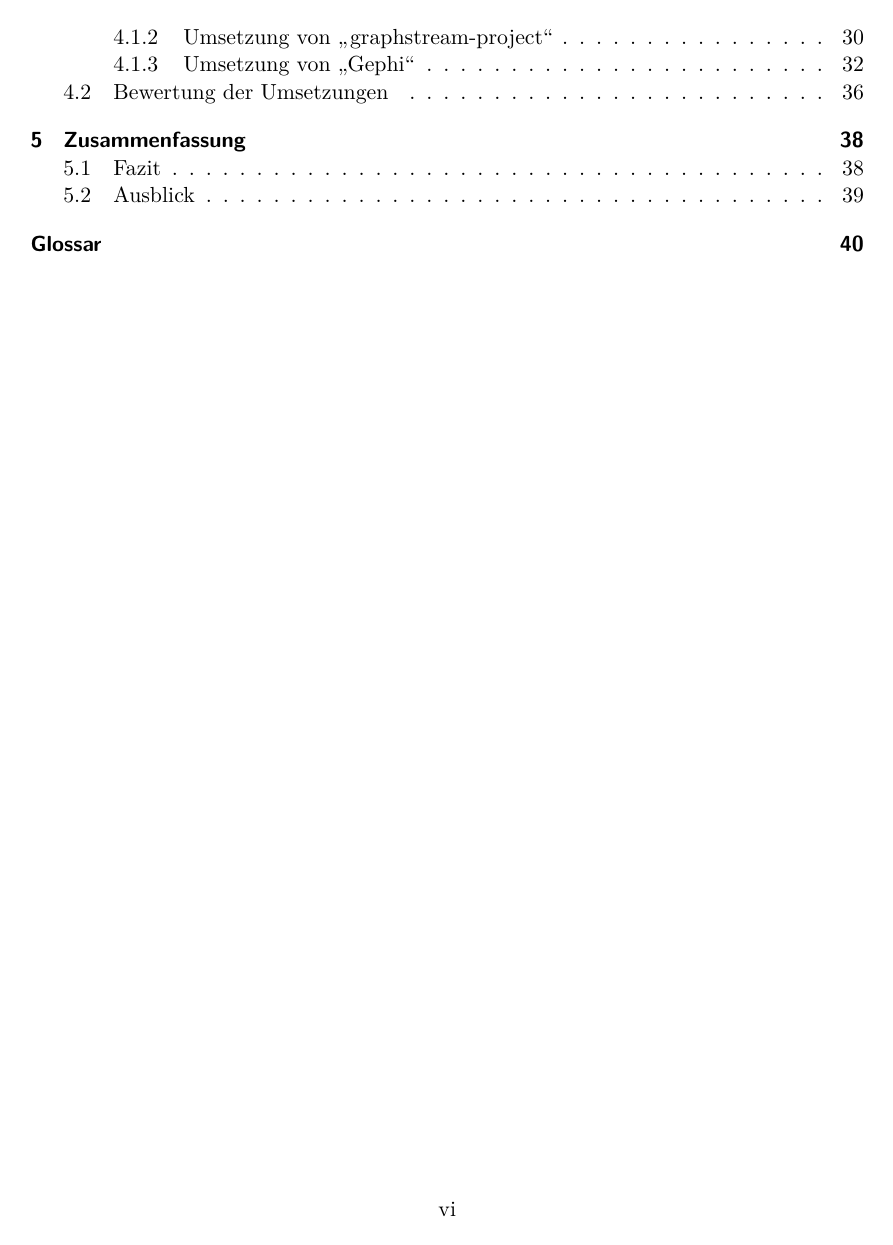
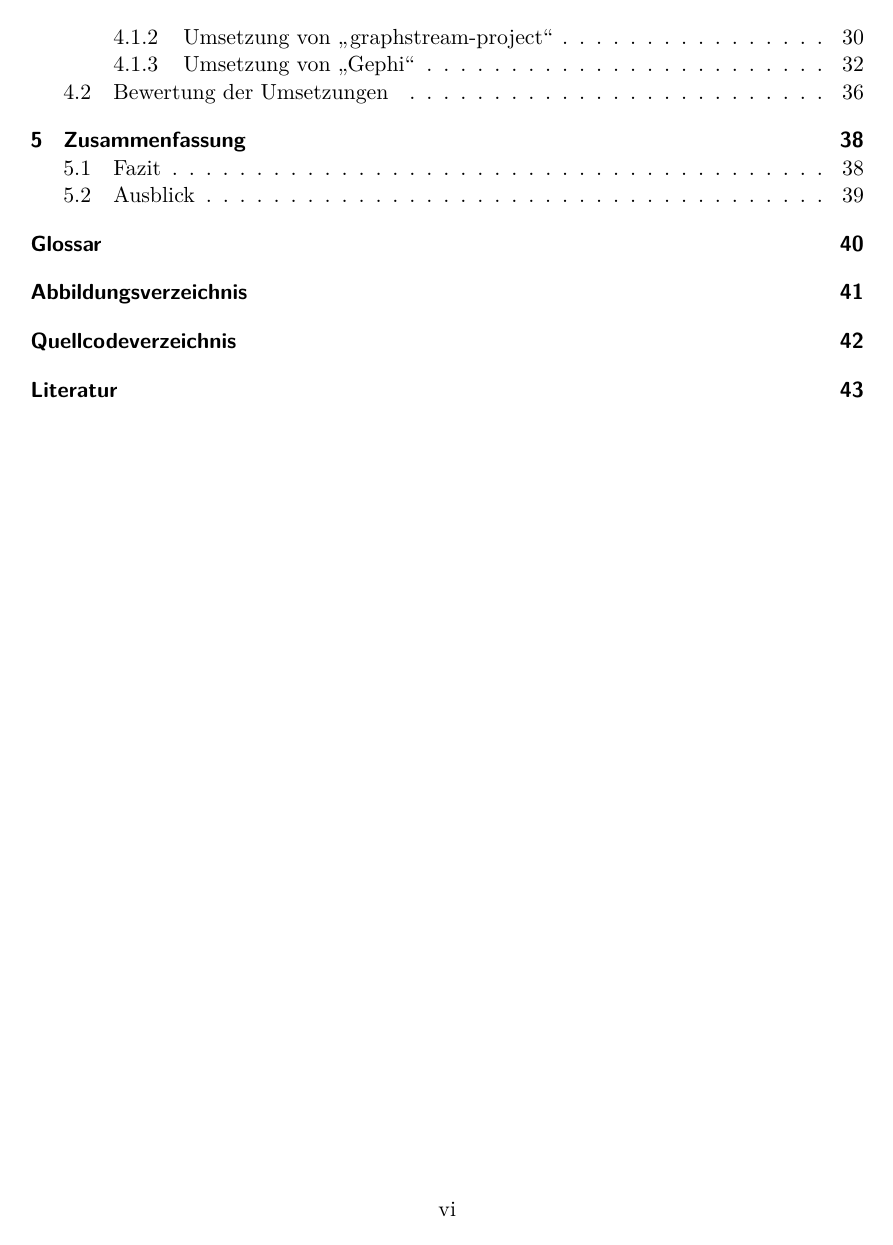
Before and after one commit to mirko-lelansky/masterthesis-graphstreaming, a LaTeX thesis (thesis/main.tex): page 6 of 50. Compiled offline with XeLaTeX.

Commit message:
Add some needed options

```diff
--- a/thesis/main.tex
+++ b/thesis/main.tex
@@ -1,4 +1,4 @@
-\documentclass[a4paper, fontsize=11pt, headsepline]{scrreprt}
+\documentclass[a4paper, fontsize=11pt, headsepline, listof=totoc, bibliography=totoc]{scrreprt}
 \usepackage{scrlayer-scrpage}
 \automark[chapter]{chapter}
 \pagestyle{plain}
```
